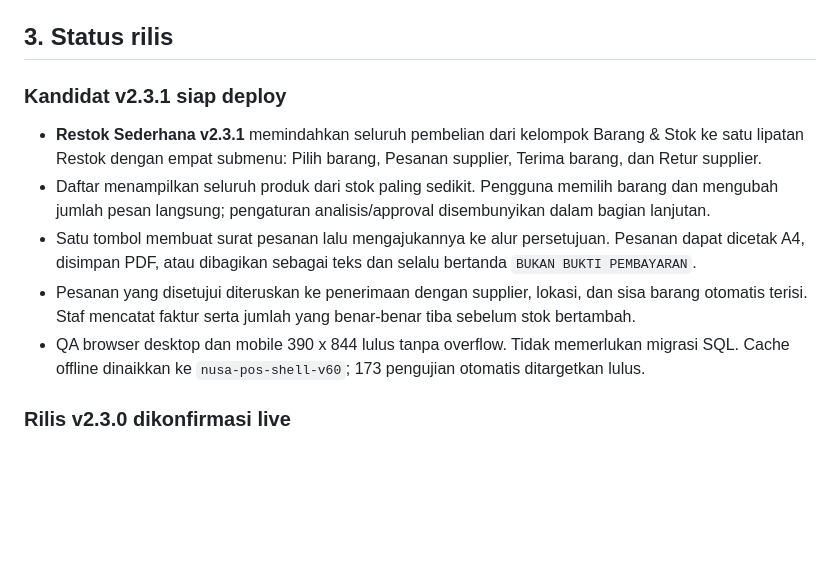
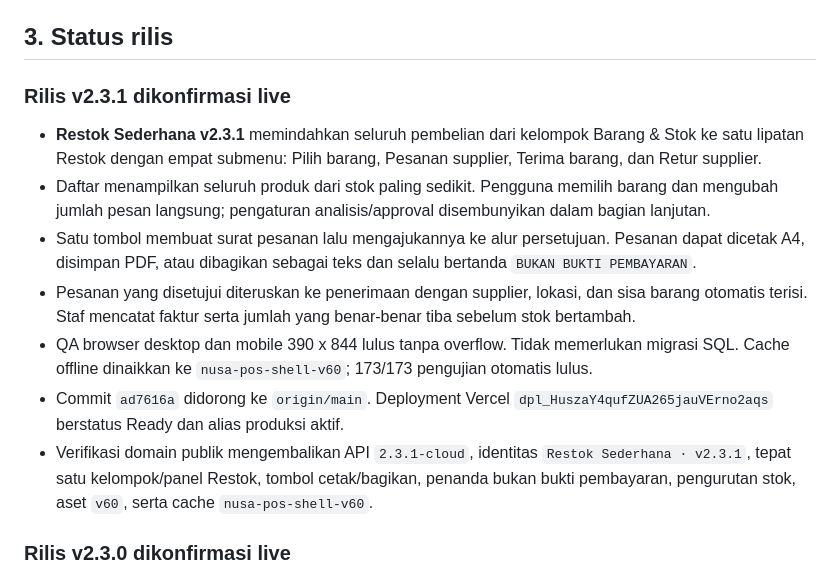
Before and after one commit to ayanacosmetics/pos-mvp, a Markdown page: PROJECT-HANDOFF.md, the part around the change. Drawn GitHub-style; blank space fills up the shorter version.

Commit message:
docs: record v2.3.1 production release [skip ci]

```diff
--- a/PROJECT-HANDOFF.md
+++ b/PROJECT-HANDOFF.md
@@ -45,7 +45,7 @@ kode frontend, dokumentasi publik, atau chat.
 
 ## 3. Status rilis
 
-### Kandidat v2.3.1 siap deploy
+### Rilis v2.3.1 dikonfirmasi live
 
 - **Restok Sederhana v2.3.1** memindahkan seluruh pembelian dari kelompok
   Barang & Stok ke satu lipatan Restok dengan empat submenu: Pilih barang,
@@ -61,7 +61,13 @@ kode frontend, dokumentasi publik, atau chat.
   tiba sebelum stok bertambah.
 - QA browser desktop dan mobile 390 x 844 lulus tanpa overflow. Tidak
   memerlukan migrasi SQL. Cache offline dinaikkan ke `nusa-pos-shell-v60`;
-  173 pengujian otomatis ditargetkan lulus.
+  173/173 pengujian otomatis lulus.
+- Commit `ad7616a` didorong ke `origin/main`. Deployment Vercel
+  `dpl_HuszaY4qufZUA265jauVErno2aqs` berstatus Ready dan alias produksi aktif.
+- Verifikasi domain publik mengembalikan API `2.3.1-cloud`, identitas
+  `Restok Sederhana · v2.3.1`, tepat satu kelompok/panel Restok, tombol
+  cetak/bagikan, penanda bukan bukti pembayaran, pengurutan stok, aset `v60`,
+  serta cache `nusa-pos-shell-v60`.
 
 ### Rilis v2.3.0 dikonfirmasi live
 
```
